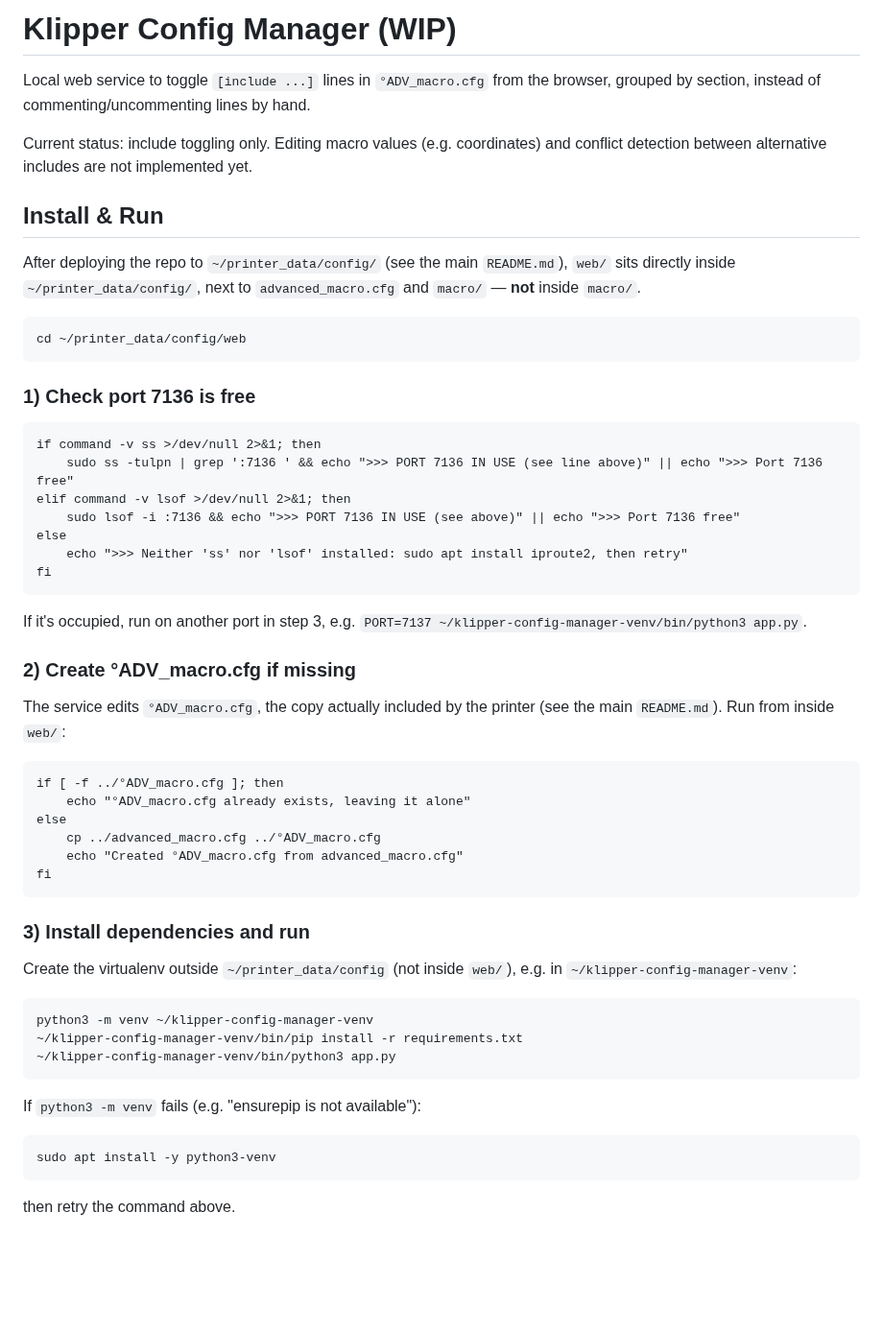
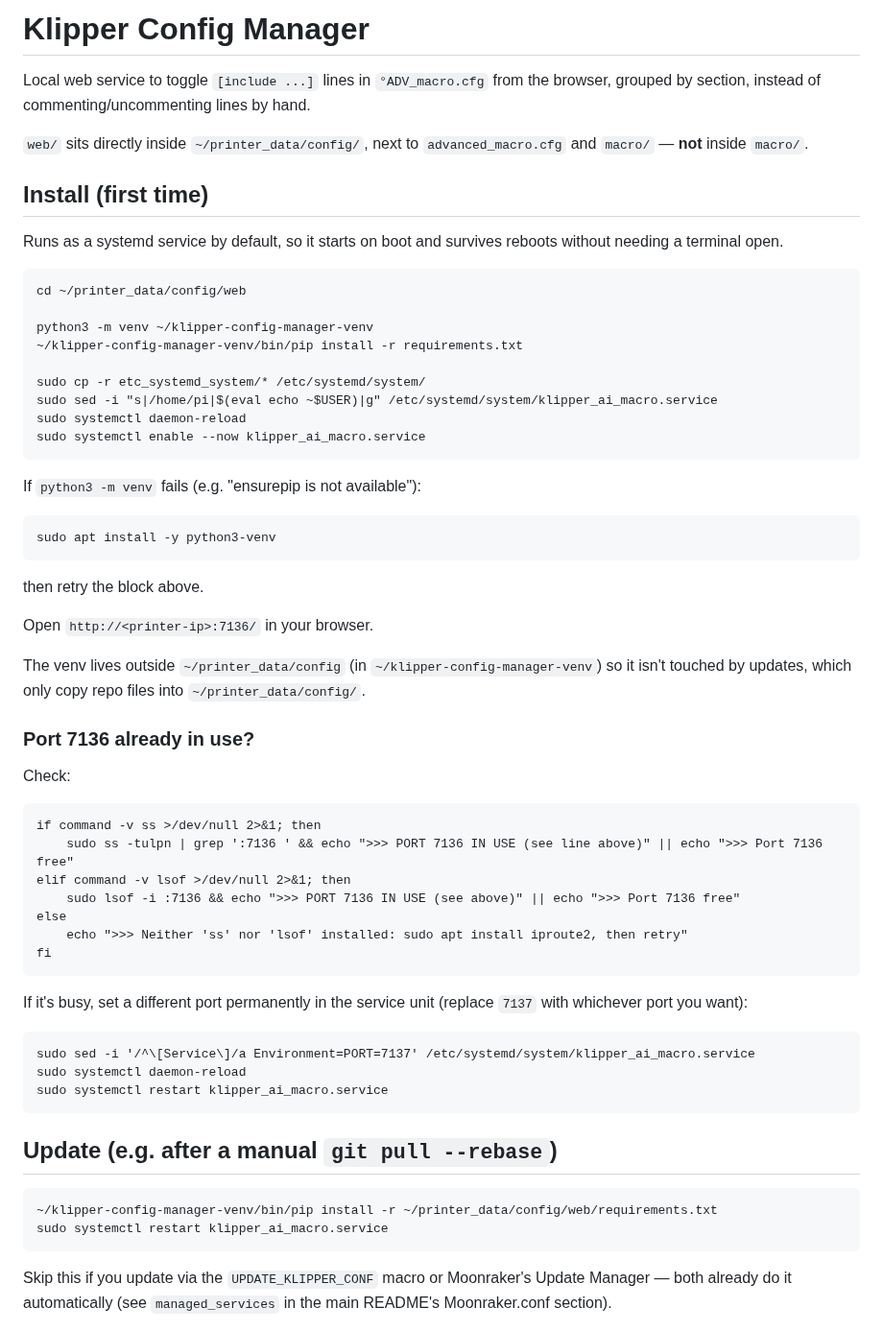
Before and after one commit to Travis90x/Klipper-configuration, a Markdown page: web/README.md, the part around one of its changes. Shown at 96% size. GitHub-like rendering; blank space fills up the shorter version.

Commit message:
Rewrite web/README.md: drop stale WIP/migration notes, make systemd install the default flow
- Drop "editing macro values / conflict detection not implemented" WIP note
  and the "already have a venv inside web/venv (older guide)" migration
  block - both stale now.
- Merge the install steps into one block with the systemd service as the
  default way to run it, not an optional step 4.
- Add one merged update block (reinstall deps + restart) for manual
  git pull --rebase updates.
- Replace the ad-hoc PORT= env var suggestion with a command that sets
  Environment=PORT=... permanently in the installed service unit.
- Note that Moonraker can restart this service the same way it restarts
  klipper.service, once managed_services is set (see main README).
- Drop "Create °ADV_macro.cfg if missing" (now covered by the main README
  alongside °START.cfg/°Accelerometer.cfg) and the "No authentication"
  security note (Klipper itself needs none either; everything runs local).

````diff
--- a/web/README.md
+++ b/web/README.md
@@ -1,25 +1,44 @@
-# Klipper Config Manager (WIP)
+# Klipper Config Manager
 
 Local web service to toggle `[include ...]` lines in `°ADV_macro.cfg` from
 the browser, grouped by section, instead of commenting/uncommenting lines
 by hand.
 
-Current status: include toggling only. Editing macro values (e.g.
-coordinates) and conflict detection between alternative includes are not
-implemented yet.
+`web/` sits directly inside `~/printer_data/config/`, next to
+`advanced_macro.cfg` and `macro/` — **not** inside `macro/`.
 
-## Install & Run
+## Install (first time)
 
-After deploying the repo to `~/printer_data/config/` (see the main
-`README.md`), `web/` sits directly inside `~/printer_data/config/`, next to
-`advanced_macro.cfg` and `macro/` — **not** inside `macro/`.
+Runs as a systemd service by default, so it starts on boot and survives
+reboots without needing a terminal open.
 
 ```
 cd ~/printer_data/config/web
+
+python3 -m venv ~/klipper-config-manager-venv
+~/klipper-config-manager-venv/bin/pip install -r requirements.txt
+
+sudo cp -r etc_systemd_system/* /etc/systemd/system/
+sudo sed -i "s|/home/pi|$(eval echo ~$USER)|g" /etc/systemd/system/klipper_ai_macro.service
+sudo systemctl daemon-reload
+sudo systemctl enable --now klipper_ai_macro.service
 ```
 
-### 1) Check port 7136 is free
+If `python3 -m venv` fails (e.g. "ensurepip is not available"):
+```
+sudo apt install -y python3-venv
+```
+then retry the block above.
 
+Open `http://<printer-ip>:7136/` in your browser.
+
+The venv lives outside `~/printer_data/config` (in `~/klipper-config-manager-venv`)
+so it isn't touched by updates, which only copy repo files into
+`~/printer_data/config/`.
+
+### Port 7136 already in use?
+
+Check:
 ```
 if command -v ss >/dev/null 2>&1; then
     sudo ss -tulpn | grep ':7136 ' && echo ">>> PORT 7136 IN USE (see line above)" || echo ">>> Port 7136 free"
@@ -30,37 +49,22 @@ else
 fi
 ```
 
-If it's occupied, run on another port in step 3, e.g.
-`PORT=7137 ~/klipper-config-manager-venv/bin/python3 app.py`.
+If it's busy, set a different port permanently in the service unit (replace
+`7137` with whichever port you want):
+```
+sudo sed -i '/^\[Service\]/a Environment=PORT=7137' /etc/systemd/system/klipper_ai_macro.service
+sudo systemctl daemon-reload
+sudo systemctl restart klipper_ai_macro.service
+```
 
-### 2) Create °ADV_macro.cfg if missing
-
-The service edits `°ADV_macro.cfg`, the copy actually included by the
-printer (see the main `README.md`). Run from inside `web/`:
+## Update (e.g. after a manual `git pull --rebase`)
 
 ```
-if [ -f ../°ADV_macro.cfg ]; then
-    echo "°ADV_macro.cfg already exists, leaving it alone"
-else
-    cp ../advanced_macro.cfg ../°ADV_macro.cfg
-    echo "Created °ADV_macro.cfg from advanced_macro.cfg"
-fi
+~/klipper-config-manager-venv/bin/pip install -r ~/printer_data/config/web/requirements.txt
+sudo systemctl restart klipper_ai_macro.service
 ```
 
-### 3) Install dependencies and run
+Skip this if you update via the `UPDATE_KLIPPER_CONF` macro or Moonraker's
+Update Manager — both already do it automatically (see `managed_services` in
+the main README's Moonraker.conf section).
 
-Create the virtualenv outside `~/printer_data/config` (not inside `web/`),
-e.g. in `~/klipper-config-manager-venv`:
-
-```
-python3 -m venv ~/klipper-config-manager-venv
-~/klipper-config-manager-venv/bin/pip install -r requirements.txt
-~/klipper-config-manager-venv/bin/python3 app.py
-```
-
-If `python3 -m venv` fails (e.g. "ensurepip is not available"):
-```
-sudo apt install -y python3-venv
-```
-then retry the command above.
-
````
Also changed, not shown: other parts of web/README.md (+11 -45 lines).
